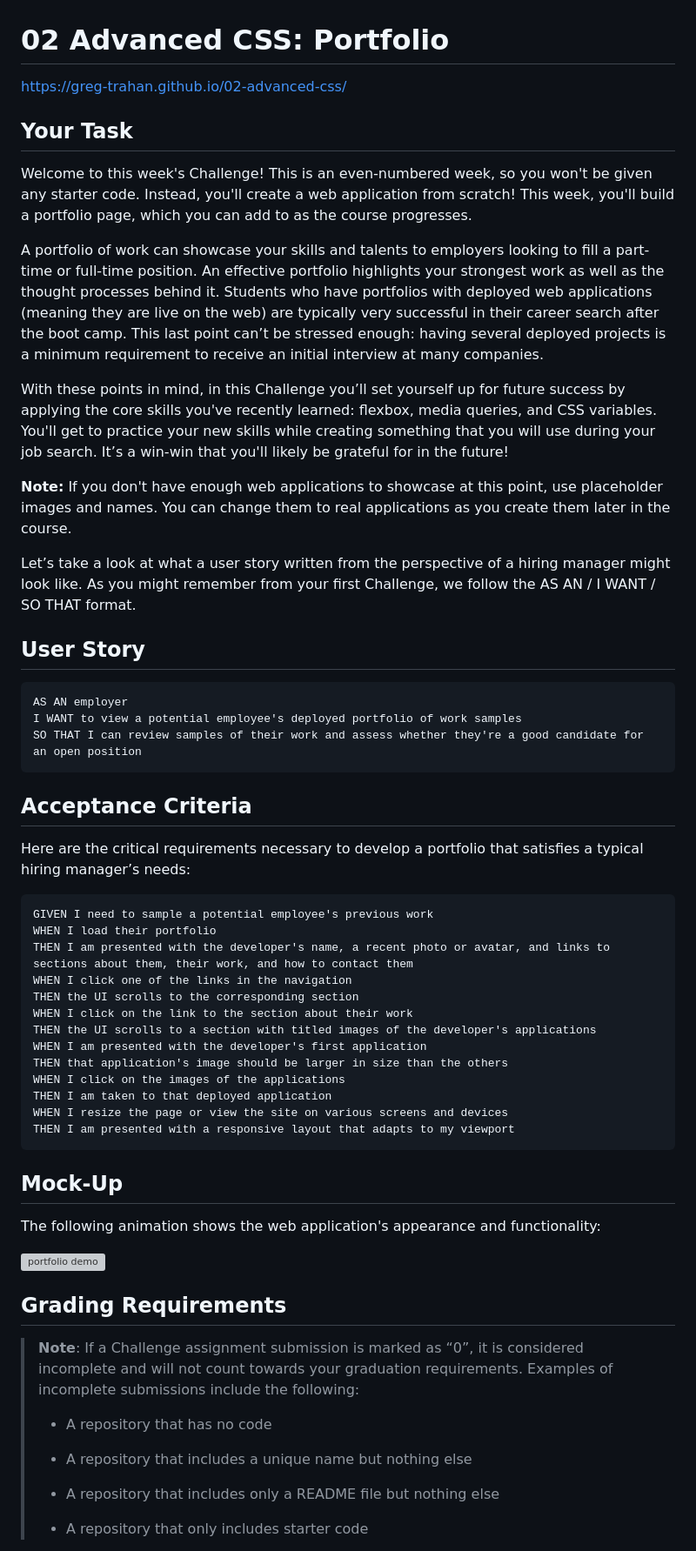
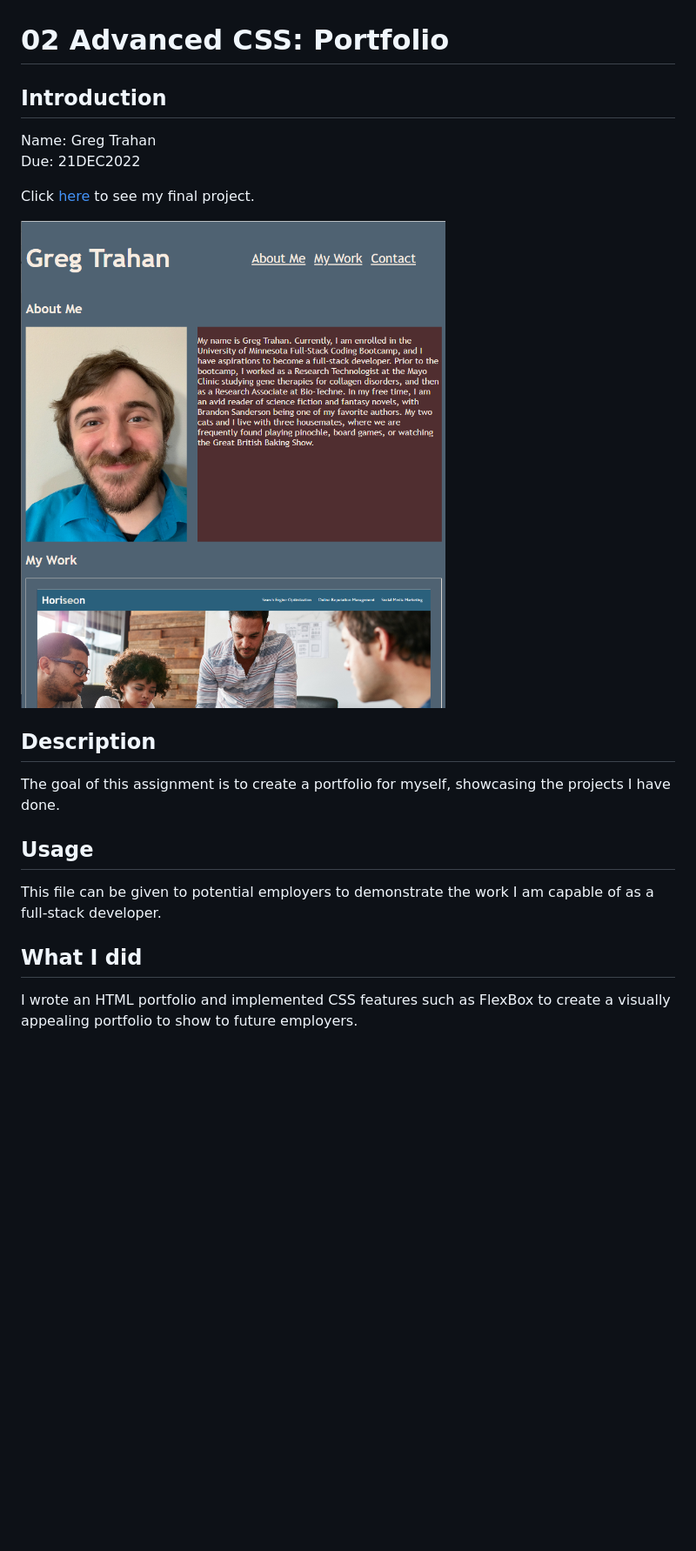
Before and after one commit to Greg-Trahan/02-advanced-css, a Markdown page: README.md, the part around the change printed below. Shown: that part at 87% size. GitHub-like rendering; pictures changed too: assets/images/site-screenshot.PNG (added); blank space fills up the shorter version; grey boxes are pictures that could not be loaded.

````diff
--- a/README.md
+++ b/README.md
@@ -1,66 +1,20 @@
 # 02 Advanced CSS: Portfolio
 
-https://greg-trahan.github.io/02-advanced-css/
+## Introduction
 
-## Your Task
+Name: Greg Trahan
+Due: 21DEC2022
 
-Welcome to this week's Challenge! This is an even-numbered week, so you won't be given any starter code. Instead, you'll create a web application from scratch! This week, you'll build a portfolio page, which you can add to as the course progresses.
+Click [here](https://greg-trahan.github.io/02-advanced-css/) to see my final project.
 
-A portfolio of work can showcase your skills and talents to employers looking to fill a part-time or full-time position. An effective portfolio highlights your strongest work as well as the thought processes behind it. Students who have portfolios with deployed web applications (meaning they are live on the web) are typically very successful in their career search after the boot camp. This last point can’t be stressed enough: having several deployed projects is a minimum requirement to receive an initial interview at many companies.
+![This is a screenshot of the final page](./assets/images/site-screenshot.PNG)
 
-With these points in mind, in this Challenge you’ll set yourself up for future success by applying the core skills you've recently learned: flexbox, media queries, and CSS variables. You'll get to practice your new skills while creating something that you will use during your job search. It’s a win-win that you'll likely be grateful for in the future!
+## Description
+The goal of this assignment is to create a portfolio for myself, showcasing the projects I have done.
 
-**Note:** If you don't have enough web applications to showcase at this point, use placeholder images and names. You can change them to real applications as you create them later in the course.
+## Usage
+This file can be given to potential employers to demonstrate the work I am capable of as a full-stack developer.
 
-Let’s take a look at what a user story written from the perspective of a hiring manager might look like. As you might remember from your first Challenge, we follow the AS AN / I WANT / SO THAT format.
+## What I did
+I wrote an HTML portfolio and implemented CSS features such as FlexBox to create a visually appealing portfolio to show to future employers.
 
-
-## User Story
-
-```
-AS AN employer
-I WANT to view a potential employee's deployed portfolio of work samples
-SO THAT I can review samples of their work and assess whether they're a good candidate for an open position
-```
-
-
-## Acceptance Criteria
-
-Here are the critical requirements necessary to develop a portfolio that satisfies a typical hiring manager’s needs:
-
-```
-GIVEN I need to sample a potential employee's previous work
-WHEN I load their portfolio
-THEN I am presented with the developer's name, a recent photo or avatar, and links to sections about them, their work, and how to contact them
-WHEN I click one of the links in the navigation
-THEN the UI scrolls to the corresponding section
-WHEN I click on the link to the section about their work
-THEN the UI scrolls to a section with titled images of the developer's applications
-WHEN I am presented with the developer's first application
-THEN that application's image should be larger in size than the others
-WHEN I click on the images of the applications
-THEN I am taken to that deployed application
-WHEN I resize the page or view the site on various screens and devices
-THEN I am presented with a responsive layout that adapts to my viewport
-```
-
-
-## Mock-Up
-
-The following animation shows the web application's appearance and functionality:
-
-![portfolio demo](./Assets/02-advanced-css-homework-demo.gif)
-
-
-## Grading Requirements
-
-> **Note**: If a Challenge assignment submission is marked as “0”, it is considered incomplete and will not count towards your graduation requirements. Examples of incomplete submissions include the following:
->
-> * A repository that has no code
->
-> * A repository that includes a unique name but nothing else
->
-> * A repository that includes only a README file but nothing else
->
-> * A repository that only includes starter code
-
````
Also changed, not shown: other parts of README.md (+2 -42 lines).
